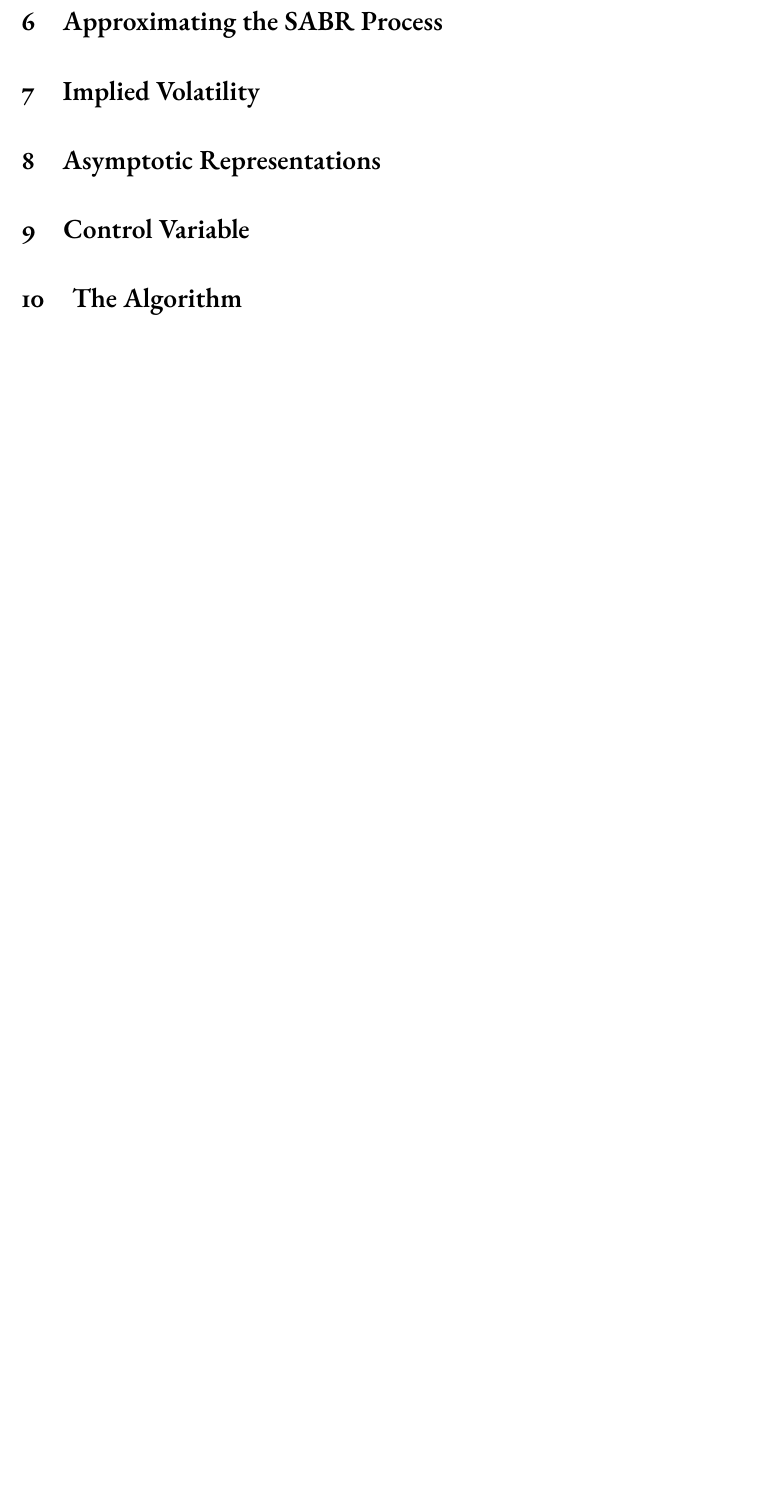
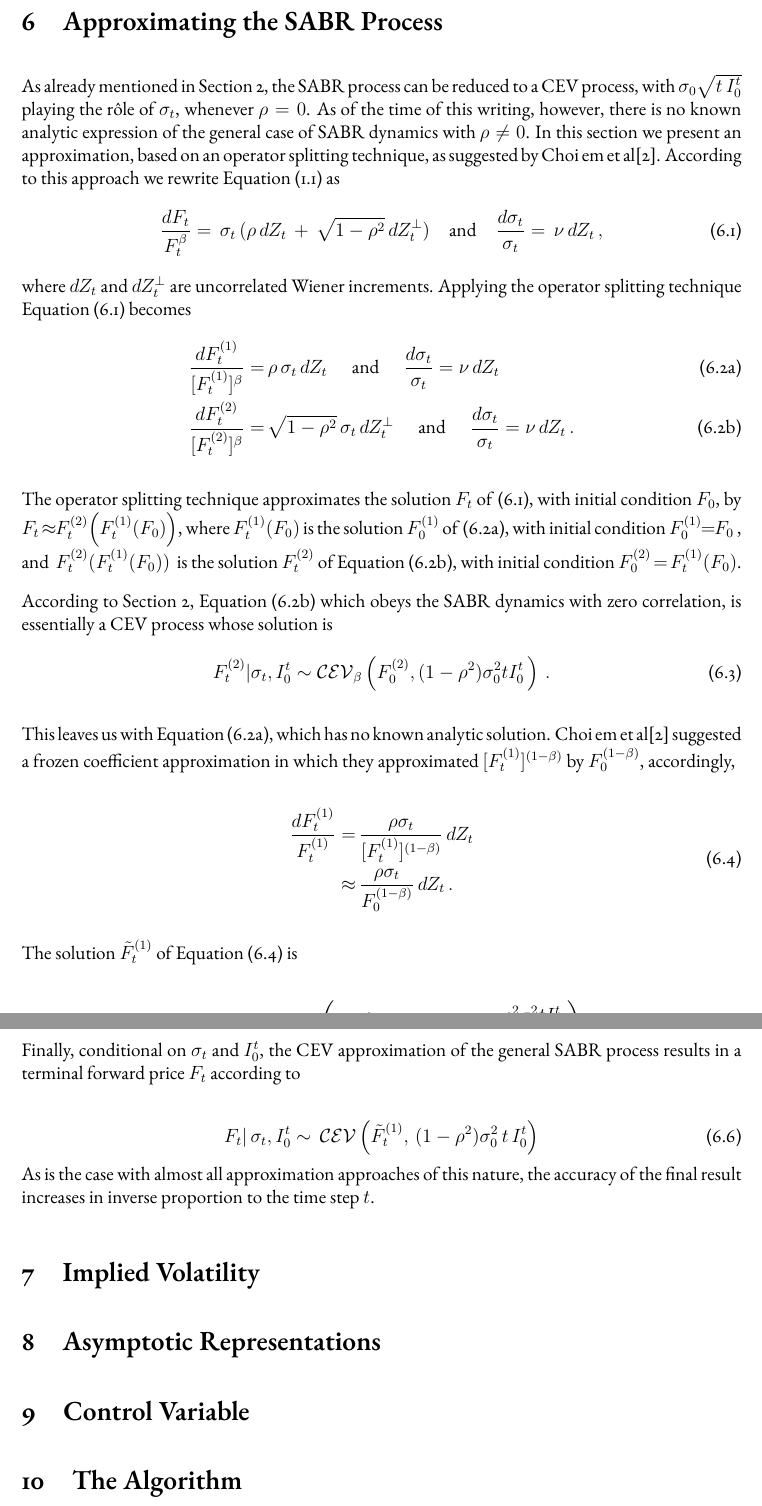
Before and after one commit to mstawfik/SABR-Simulation, a LaTeX document (sabr_sim.tex): part of page 6 of 7 before the commit and two parts of pages 6 and 7 of 8 after it, the two joined at a grey line, cut so that both start at the same text, the shorter picture padded with empty space. Compiled offline with pdfLaTeX.

Commit message:
Added SABR approximation section.

```diff
--- a/sabr_sim.tex
+++ b/sabr_sim.tex
@@ -430,10 +430,76 @@ A sample of $z_t$ can be drawn according to
 where $\mathcal{G}(\alpha)$ is the gamma distribution with shape parameter
 $\alpha$ and unit scale parameter, and
 $\mathcal{POIS}(\lambda)$ is the Poisson distribution with intensity $\lambda$.
+
 \section{Approximating the SABR Process}
+As already mentioned in Section~\ref{sec:diff}, the SABR process can be
+reduced to a CEV process, with $\sigma_0\sqrt{t\,I_0^t}$ playing the
+r\^ole of $\sigma_t$, whenever $\rho=0$.
+As of the time of this writing, however, there is no known analytic expression
+of the general case of SABR dynamics with $\rho\ne 0$.
+In this section we present an approximation,
+based on an operator splitting technique,
+as suggested by Choi {em et al}\cite{CHK}.
+According to this approach we rewrite Equation~\eqref{eq:sabr} as
+\beqn\label{eq:sabr1}
+\frac{dF_t}{F_t^\beta}=\,\sigma_t\,(\rho\,dZ_t \,+\,\sqrt{1-\rho^2}\,dZ_t^\perp)\quad
+\text{and}\quad\frac{d\sigma_t}{\sigma_t}=\,\nu\,dZ_t\,,
+\eeqn
+where $dZ_t$ and $dZ_t^\perp$ are uncorrelated Wiener increments.
+Applying the operator splitting technique Equation~\eqref{eq:sabr1} becomes
+\begin{subequations}
+\begin{align}
+\frac{dF_t^{(1)}}{[F_t^{(1)}]^\beta}=&\,\rho\,\sigma_t\,dZ_t\;\quad\text{and}\;\quad
+\frac{d\sigma_t}{\sigma_t}=\nu\,dZ_t\label{eq:sabr2a}\\
+\frac{dF_t^{(2)}}{[F_t^{(2)}]^\beta}=&\,\sqrt{1-\rho^2}\,\sigma_t\,dZ_t^\perp\;\quad\text{and}\quad
+\;\frac{d\sigma_t}{\sigma_t}=\nu\,dZ_t\label{eq:sabr2b}\,.
+\end{align}
+\end{subequations}
+
+The operator splitting technique approximates the solution $F_t$ of \eqref{eq:sabr1},
+with initial condition $F_0$,
+by $F_t\!\approx\!\! F_t^{(2)}\!\left(F_t^{(1)}(F_0)\right)$, where
+$F_t^{(1)}(F_0)$ is the solution $F_0^{(1)}$ of \eqref{eq:sabr2a},
+with initial condition $F_0^{(1)}\!\!=\!\!F_0\,$,
+and $\,F_t^{(2)}(F_t^{(1)}(F_0))\,$ is the solution $F_t^{(2)}$ of Equation~\eqref{eq:sabr2b},
+with initial condition $F_0^{(2)}\!=\!F_t^{(1)}(F_0)$.
+
+According to Section~\ref{sec:diff}, Equation~\eqref{eq:sabr2b} which obeys the
+SABR dynamics with zero correlation, is essentially a CEV process whose solution is
+\beqn
+F_t^{(2)}|\sigma_t,I_0^t\sim \mathcal{CEV}_\beta\left(F_0^{(2)},(1-\rho^2)\sigma_0^2 tI_0^t\,\right)\,.
+\eeqn
+
+This leaves us with Equation~\eqref{eq:sabr2a}, which has no known analytic solution.
+Choi {em et al}\cite{CHK} suggested a frozen coefficient approximation in which
+they approximated $[F_t^{(1)}]^{(1-\beta)}$ by $F_0^{(1-\beta)}$,
+accordingly,
+
+\beqn\label{eq:approx}
+\begin{aligned}
+\frac{dF_t^{(1)}}{F_t^{(1)}}=&\,\frac{\rho\sigma_t}{[F_t^{(1)}]^{(1-\beta)}}\,dZ_t\\
+\approx&\,\frac{\rho\sigma_t}{F_0^{(1-\beta)}}\,dZ_t\,.
+\end{aligned}
+\eeqn
+
+The solution $\tilde{F}_t^{(1)}$ of Equation~\eqref{eq:approx} is
+
+\beqn
+\tilde{F}_t^{(1)}(F_0)=F_0\,\exp\left(\frac{\rho}{\nu F_0^{(1-\beta)}}(\sigma_t - \sigma_0) -
+\frac{\rho^2\sigma_0^2 t I_0^t}{2F_0^{2(1-\beta)}}\right)\,.
+\eeqn
+
+Finally, conditional on $\sigma_t$ and $I_0^t$, the CEV approximation of the general
+SABR process results in a terminal forward price $F_t$ according to
+
+\beqn
+F_t|\,\sigma_t,I_0^t\sim\,\mathcal{CEV}\left(\tilde{F}_t^{(1)},\,(1-\rho^2)\sigma_0^2\, t\, I_0^t\right)
+\eeqn
+As is the case with almost all approximation approaches of this nature,
+the accuracy of the final result increases in inverse proportion to
+the time step $t$.
 
 \section{Implied Volatility}
-
 
 \section{Asymptotic Representations}
 
```
Also changed, not shown: sabr_sim.tex (22 more changed lines).
